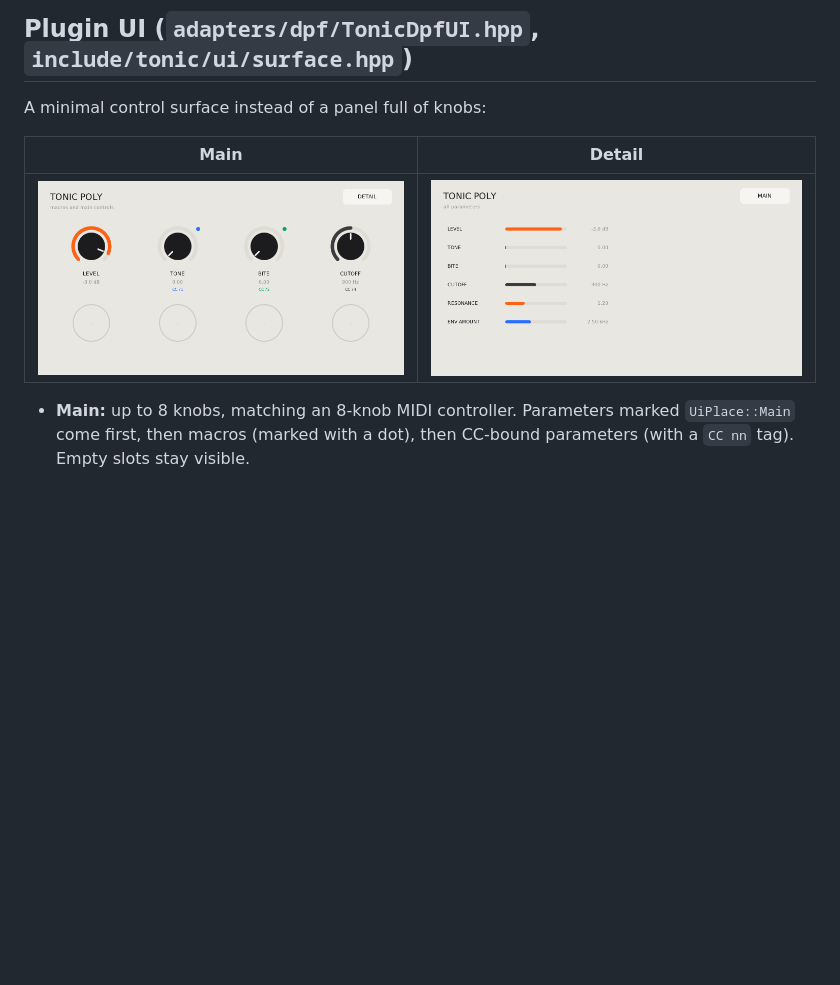
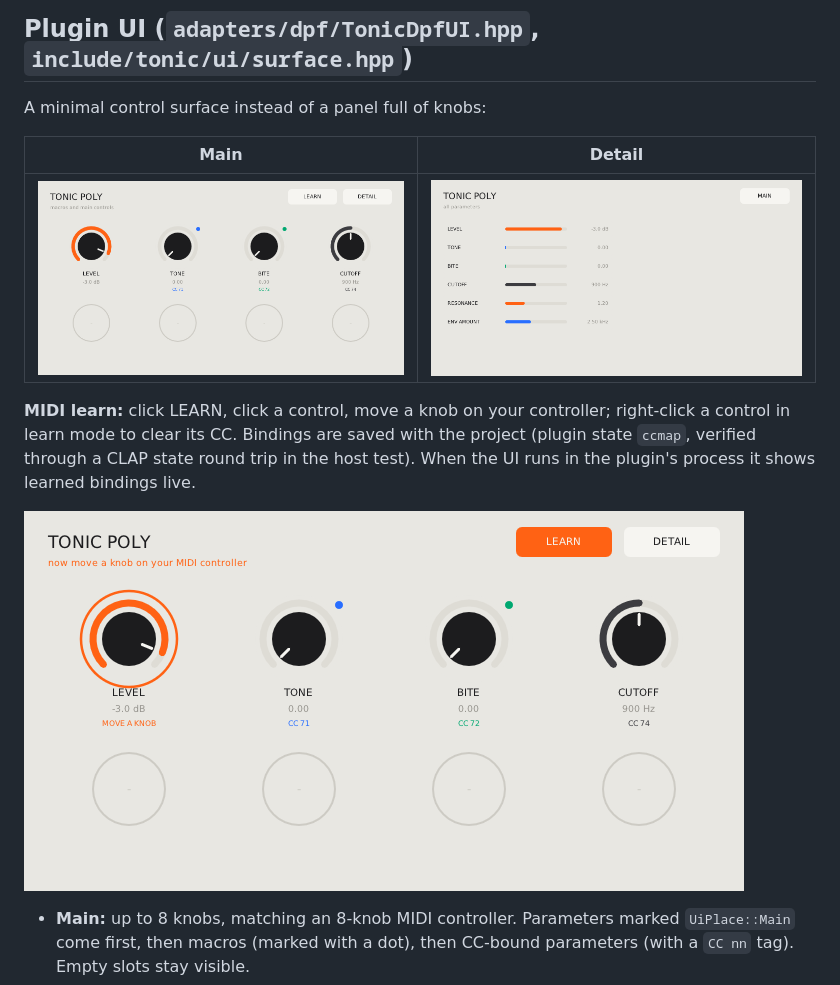
Before and after one commit to jtatman/tonic2, a Markdown page: README.md, the part around the change. GitHub-like rendering; pictures changed too: docs/ui/ui_learn.png (added), docs/ui/ui_main.png; blank space fills up the shorter version.

```diff
--- a/README.md
+++ b/README.md
@@ -215,6 +215,12 @@ A minimal control surface instead of a panel full of knobs:
 |---|---|
 | ![main](docs/ui/ui_main.png) | ![detail](docs/ui/ui_detail.png) |
 
+**MIDI learn:** click LEARN, click a control, move a knob on your controller; right-click a control in learn mode to
+clear its CC. Bindings are saved with the project (plugin state `ccmap`, verified through a CLAP state round trip
+in the host test). When the UI runs in the plugin's process it shows learned bindings live.
+
+![learn](docs/ui/ui_learn.png)
+
 - **Main:** up to 8 knobs, matching an 8-knob MIDI controller. Parameters marked `UiPlace::Main` come first,
   then macros (marked with a dot), then CC-bound parameters (with a `CC nn` tag). Empty slots stay visible.
 - **Detail:** every visible parameter as a slider.
```
Also changed, not shown: 9 other files.
